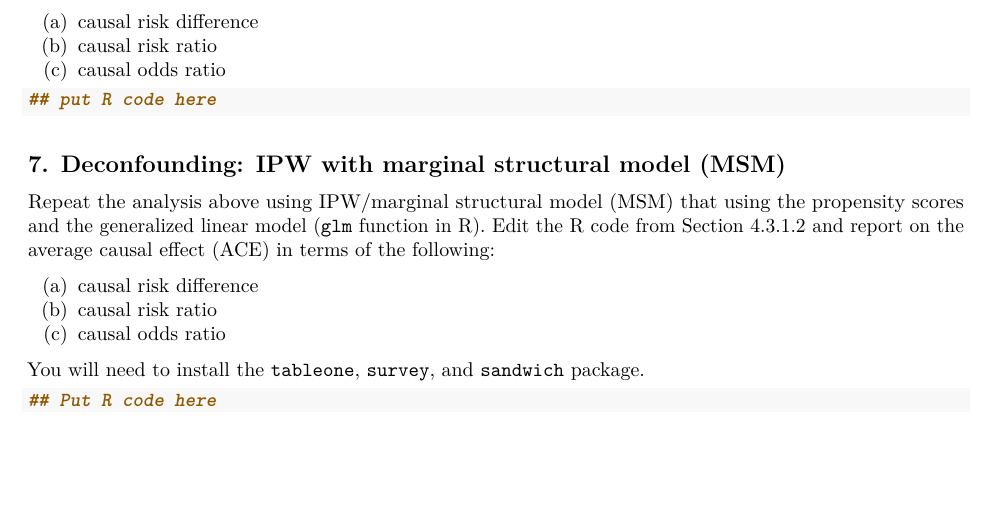
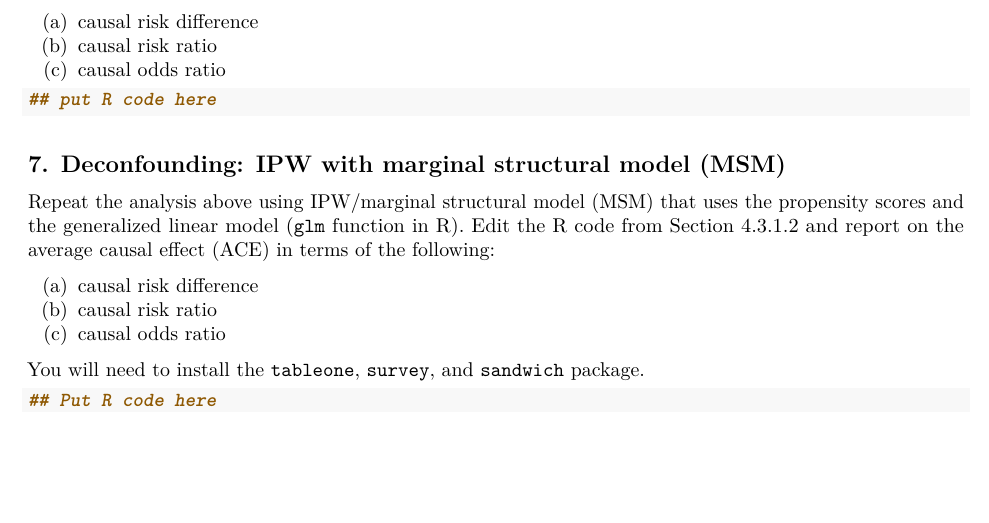
Before and after one commit to klwetstone/teaching, an R Markdown document (ph251d/project2/PH251D2019_LastName_Project2.Rmd): part of page 3 of 3, cut so that both start at the same text. Rendered offline with R 4.5, knitr and Pandoc, then LaTeX, with nearby package versions; some code elsewhere in the file could not run offline.

Commit message:
Update commit

```diff
--- a/ph251d/project2/PH251D2019_LastName_Project2.Rmd
+++ b/ph251d/project2/PH251D2019_LastName_Project2.Rmd
@@ -157,7 +157,7 @@ terms of the following:
 ## 7. Deconfounding: IPW with marginal structural model (MSM)
 
 Repeat the analysis above using IPW/marginal structural model (MSM)
-that using the propensity scores and the generalized linear model
+that uses the propensity scores and the generalized linear model
 (`glm` function in R). Edit the R code from Section 4.3.1.2 and report
 on the average causal effect (ACE) in terms of the following:
 
```
Also changed, not shown: ph251d/project2/PH251D2019_LastName_Project2.pdf.
